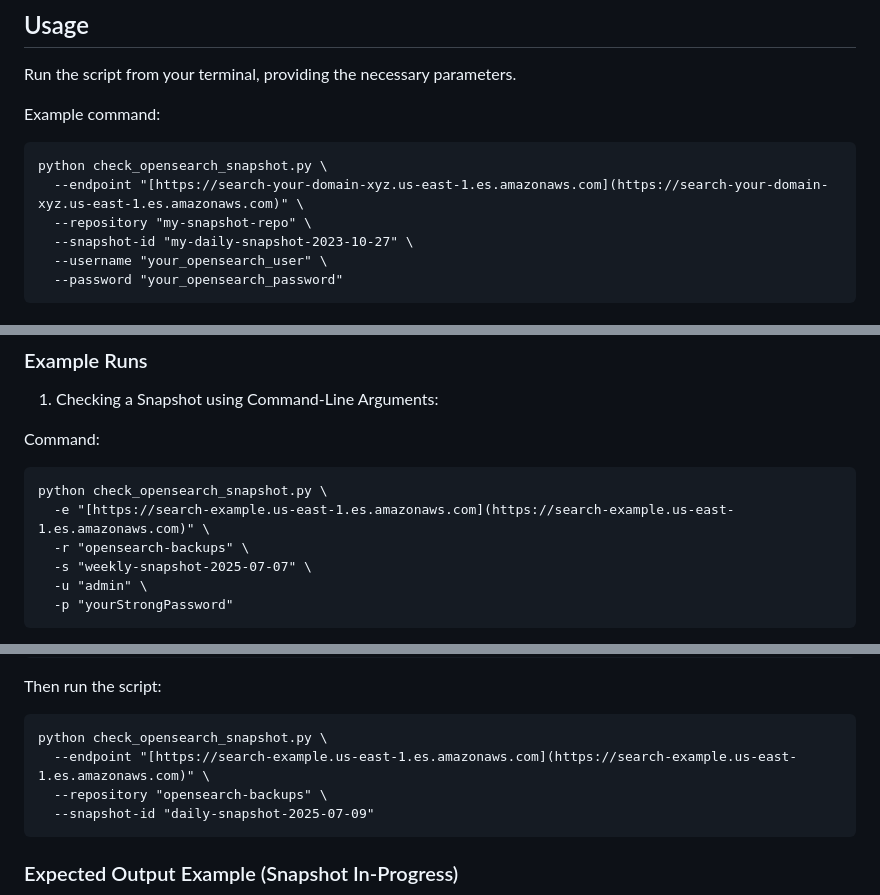
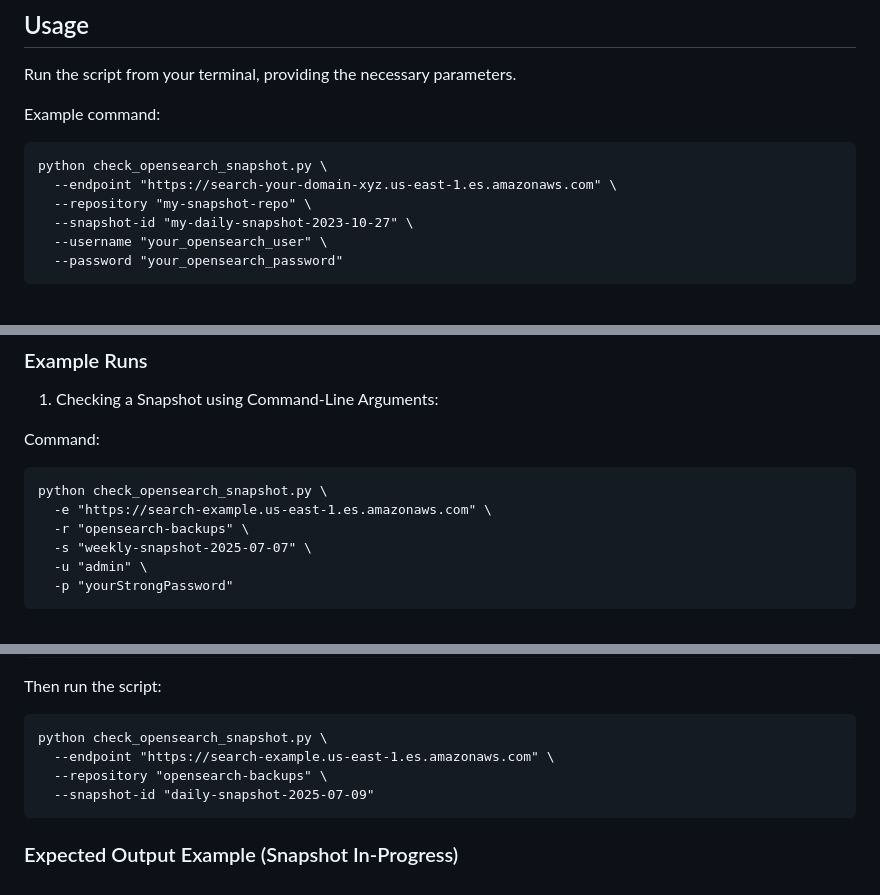
Before and after one commit to robromanowski/gemini, a Markdown page: gem-os-scripts/README.md, 3 parts joined by grey strips. Rendered like a GitHub page.

````diff
--- a/gem-os-scripts/README.md
+++ b/gem-os-scripts/README.md
@@ -57,7 +57,7 @@ Run the script from your terminal, providing the necessary parameters.
 Example command:
 ```
 python check_opensearch_snapshot.py \
-  --endpoint "[https://search-your-domain-xyz.us-east-1.es.amazonaws.com](https://search-your-domain-xyz.us-east-1.es.amazonaws.com)" \
+  --endpoint "https://search-your-domain-xyz.us-east-1.es.amazonaws.com" \
   --repository "my-snapshot-repo" \
   --snapshot-id "my-daily-snapshot-2023-10-27" \
   --username "your_opensearch_user" \
@@ -83,7 +83,7 @@ Note: If `username` or `password` are not provided via command-line arguments, t
 Command:
 ```
 python check_opensearch_snapshot.py \
-  -e "[https://search-example.us-east-1.es.amazonaws.com](https://search-example.us-east-1.es.amazonaws.com)" \
+  -e "https://search-example.us-east-1.es.amazonaws.com" \
   -r "opensearch-backups" \
   -s "weekly-snapshot-2025-07-07" \
   -u "admin" \
@@ -101,7 +101,7 @@ export OPENSEARCH_PASSWORD="yourStrongPassword"
 Then run the script:
 ```
 python check_opensearch_snapshot.py \
-  --endpoint "[https://search-example.us-east-1.es.amazonaws.com](https://search-example.us-east-1.es.amazonaws.com)" \
+  --endpoint "https://search-example.us-east-1.es.amazonaws.com" \
   --repository "opensearch-backups" \
   --snapshot-id "daily-snapshot-2025-07-09"
 ```
````
